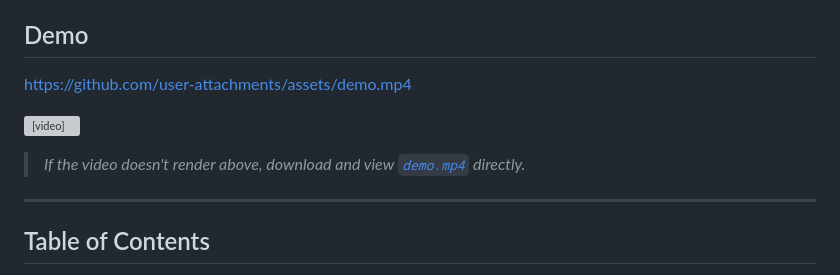
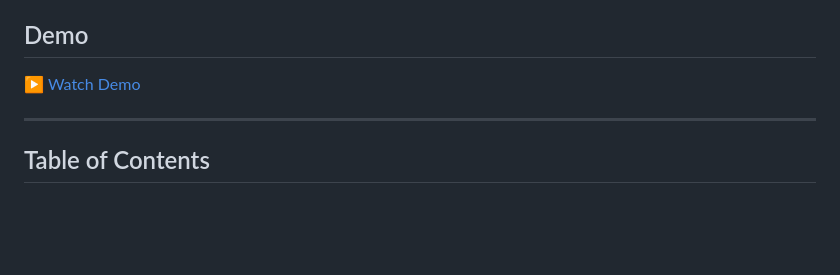
Before and after one commit to Vikhas/clinical-trials-viz-agent, a Markdown page: README.md, the part around the change. Rendered like a GitHub page; blank space fills up the shorter version; grey boxes are pictures that could not be loaded.

Commit message:
Revise demo section in README
Updated demo link to a clickable format and removed video tag.

```diff
--- a/README.md
+++ b/README.md
@@ -4,11 +4,7 @@ An agentic backend that accepts a **natural-language question** about clinical t
 
 ## Demo
 
-https://github.com/user-attachments/assets/demo.mp4
-
-<video src="demo.mp4" controls width="100%"></video>
-
-> *If the video doesn't render above, download and view [`demo.mp4`](demo.mp4) directly.*
+[▶️ Watch Demo](https://raw.githubusercontent.com/Vikhas/clinical-trials-viz-agent/main/demo.mp4)
 
 ---
 
```
